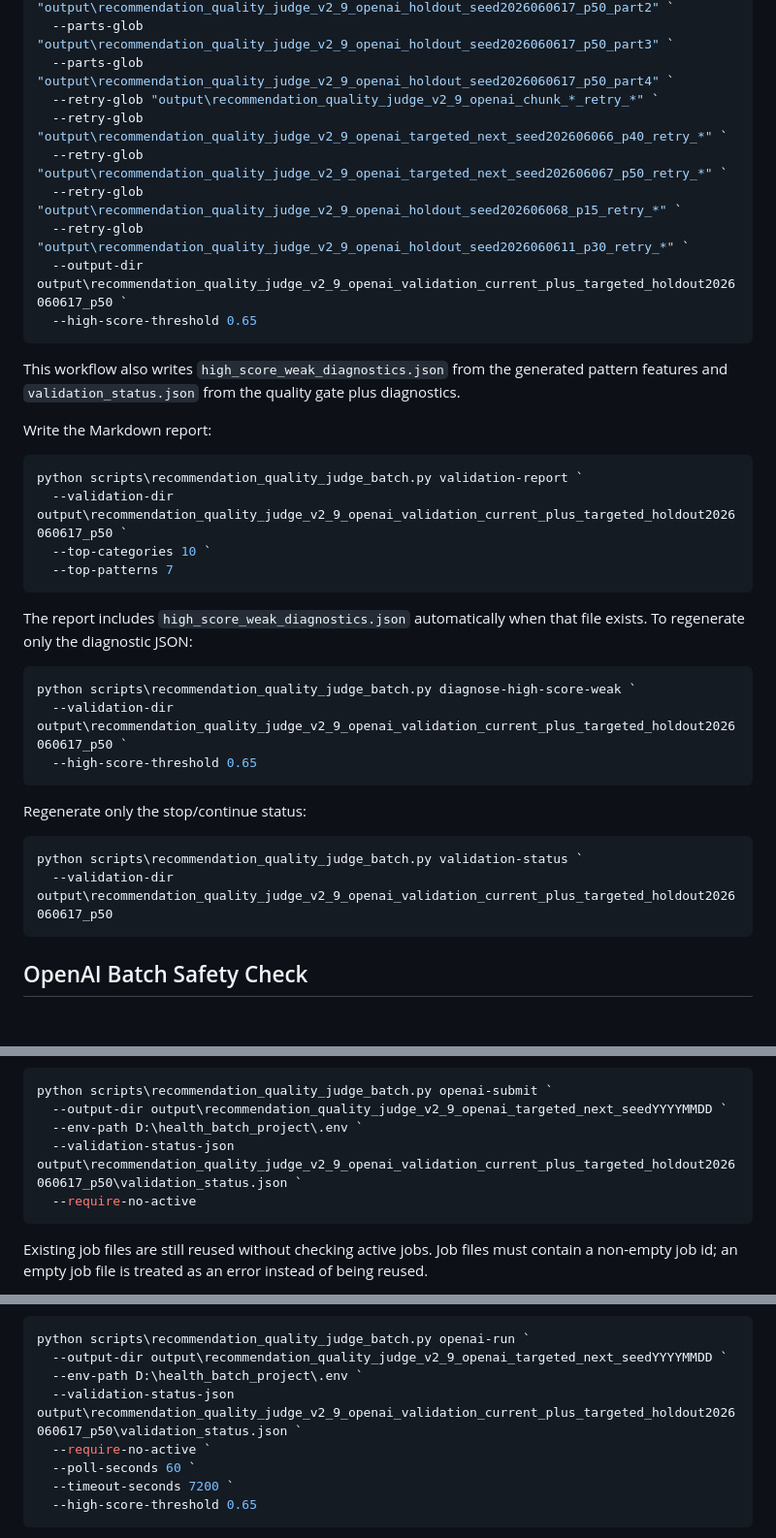
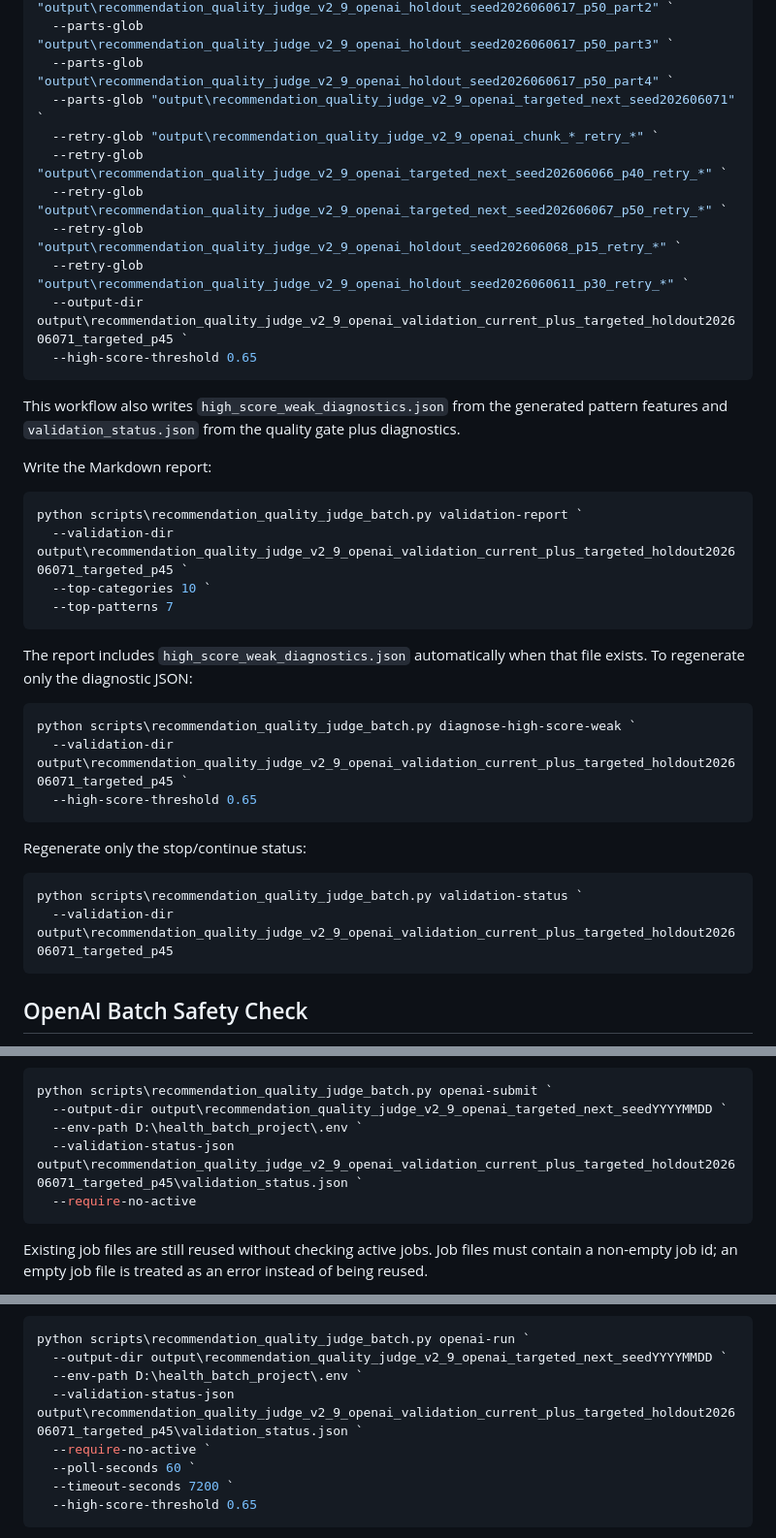
Before and after one commit to genius1998/medicine_similarity, a Markdown page: docs/recommendation_quality_validation.md, 3 parts joined by grey strips. Shown at 97% size. Drawn GitHub-style; blank space fills up the shorter version.

````diff
--- a/docs/recommendation_quality_validation.md
+++ b/docs/recommendation_quality_validation.md
@@ -148,12 +151,13 @@ python scripts\recommendation_quality_judge_batch.py validate-results `
   --parts-glob "output\recommendation_quality_judge_v2_9_openai_holdout_seed2026060617_p50_part2" `
   --parts-glob "output\recommendation_quality_judge_v2_9_openai_holdout_seed2026060617_p50_part3" `
   --parts-glob "output\recommendation_quality_judge_v2_9_openai_holdout_seed2026060617_p50_part4" `
+  --parts-glob "output\recommendation_quality_judge_v2_9_openai_targeted_next_seed202606071" `
   --retry-glob "output\recommendation_quality_judge_v2_9_openai_chunk_*_retry_*" `
   --retry-glob "output\recommendation_quality_judge_v2_9_openai_targeted_next_seed202606066_p40_retry_*" `
   --retry-glob "output\recommendation_quality_judge_v2_9_openai_targeted_next_seed202606067_p50_retry_*" `
   --retry-glob "output\recommendation_quality_judge_v2_9_openai_holdout_seed202606068_p15_retry_*" `
   --retry-glob "output\recommendation_quality_judge_v2_9_openai_holdout_seed2026060611_p30_retry_*" `
-  --output-dir output\recommendation_quality_judge_v2_9_openai_validation_current_plus_targeted_holdout2026060617_p50 `
+  --output-dir output\recommendation_quality_judge_v2_9_openai_validation_current_plus_targeted_holdout202606071_targeted_p45 `
   --high-score-threshold 0.65
 ```
 
@@ -163,7 +167,7 @@ Write the Markdown report:
 
 ```powershell
 python scripts\recommendation_quality_judge_batch.py validation-report `
-  --validation-dir output\recommendation_quality_judge_v2_9_openai_validation_current_plus_targeted_holdout2026060617_p50 `
+  --validation-dir output\recommendation_quality_judge_v2_9_openai_validation_current_plus_targeted_holdout202606071_targeted_p45 `
   --top-categories 10 `
   --top-patterns 7
 ```
@@ -172,7 +176,7 @@ The report includes `high_score_weak_diagnostics.json` automatically when that f
 
 ```powershell
 python scripts\recommendation_quality_judge_batch.py diagnose-high-score-weak `
-  --validation-dir output\recommendation_quality_judge_v2_9_openai_validation_current_plus_targeted_holdout2026060617_p50 `
+  --validation-dir output\recommendation_quality_judge_v2_9_openai_validation_current_plus_targeted_holdout202606071_targeted_p45 `
   --high-score-threshold 0.65
 ```
 
@@ -180,7 +184,7 @@ Regenerate only the stop/continue status:
 
 ```powershell
 python scripts\recommendation_quality_judge_batch.py validation-status `
-  --validation-dir output\recommendation_quality_judge_v2_9_openai_validation_current_plus_targeted_holdout2026060617_p50
+  --validation-dir output\recommendation_quality_judge_v2_9_openai_validation_current_plus_targeted_holdout202606071_targeted_p45
 ```
 
 ## OpenAI Batch Safety Check
@@ -211,7 +215,7 @@ When using `openai-submit` directly, pass `--require-no-active` and the current
 python scripts\recommendation_quality_judge_batch.py openai-submit `
   --output-dir output\recommendation_quality_judge_v2_9_openai_targeted_next_seedYYYYMMDD `
   --env-path D:\health_batch_project\.env `
-  --validation-status-json output\recommendation_quality_judge_v2_9_openai_validation_current_plus_targeted_holdout2026060617_p50\validation_status.json `
+  --validation-status-json output\recommendation_quality_judge_v2_9_openai_validation_current_plus_targeted_holdout202606071_targeted_p45\validation_status.json `
   --require-no-active
 ```
 
@@ -244,7 +248,7 @@ For a prepared output directory, the submit/watch/download/finalize sequence can
 python scripts\recommendation_quality_judge_batch.py openai-run `
   --output-dir output\recommendation_quality_judge_v2_9_openai_targeted_next_seedYYYYMMDD `
   --env-path D:\health_batch_project\.env `
-  --validation-status-json output\recommendation_quality_judge_v2_9_openai_validation_current_plus_targeted_holdout2026060617_p50\validation_status.json `
+  --validation-status-json output\recommendation_quality_judge_v2_9_openai_validation_current_plus_targeted_holdout202606071_targeted_p45\validation_status.json `
   --require-no-active `
   --poll-seconds 60 `
   --timeout-seconds 7200 `
````
Also changed, not shown: other parts of docs/recommendation_quality_validation.md (+20 -17 lines).
